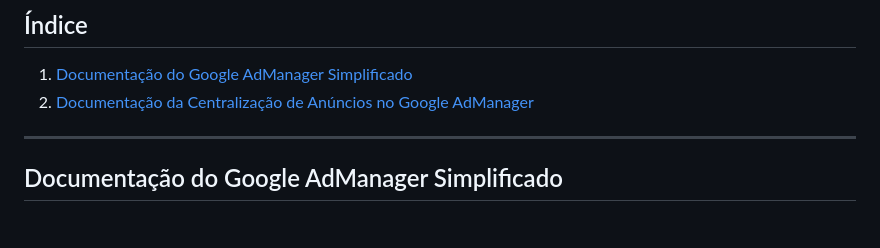
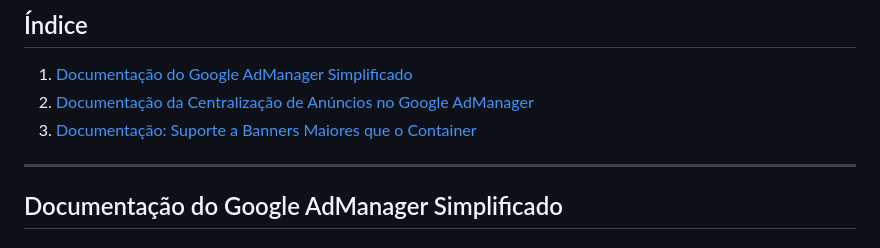
Before and after one commit to luciano2000/jsadtec, a Markdown page: README.md, the part around one of its changes. Drawn GitHub-style.

```diff
--- a/README.md
+++ b/README.md
@@ -1,6 +1,7 @@
 ## Índice
 1. [Documentação do Google AdManager Simplificado](#documentação-do-google-adManager-simplificado)
 2. [Documentação da Centralização de Anúncios no Google AdManager](#documentação-da-centralização-de-anúncios-no-google-admanager)
+3. [Documentação: Suporte a Banners Maiores que o Container](#documentação-suporte-a-banners-maiores-que-o-container)
 ---
 ## Documentação do Google AdManager Simplificado
 
```
Also changed, not shown: other parts of README.md (+1 -1 lines).
